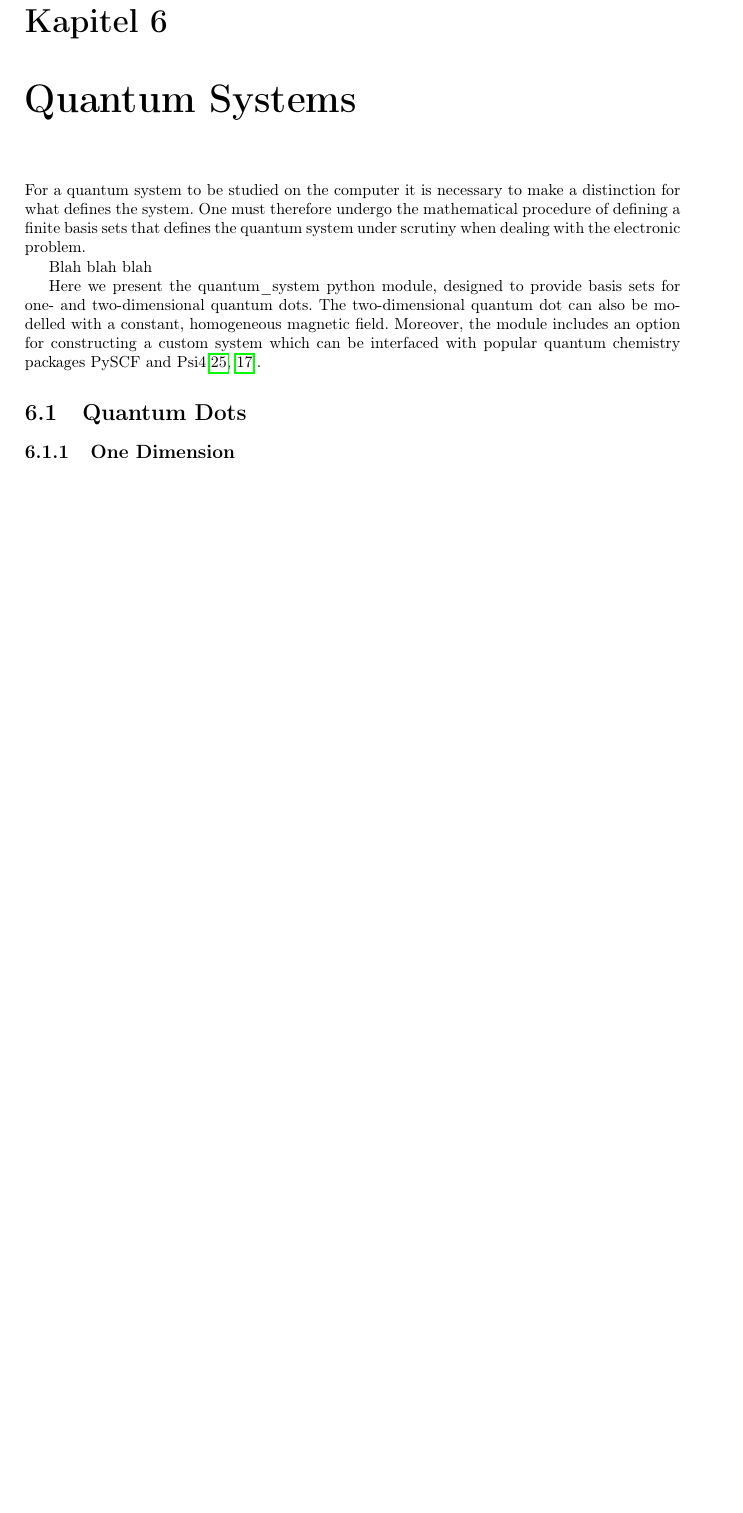
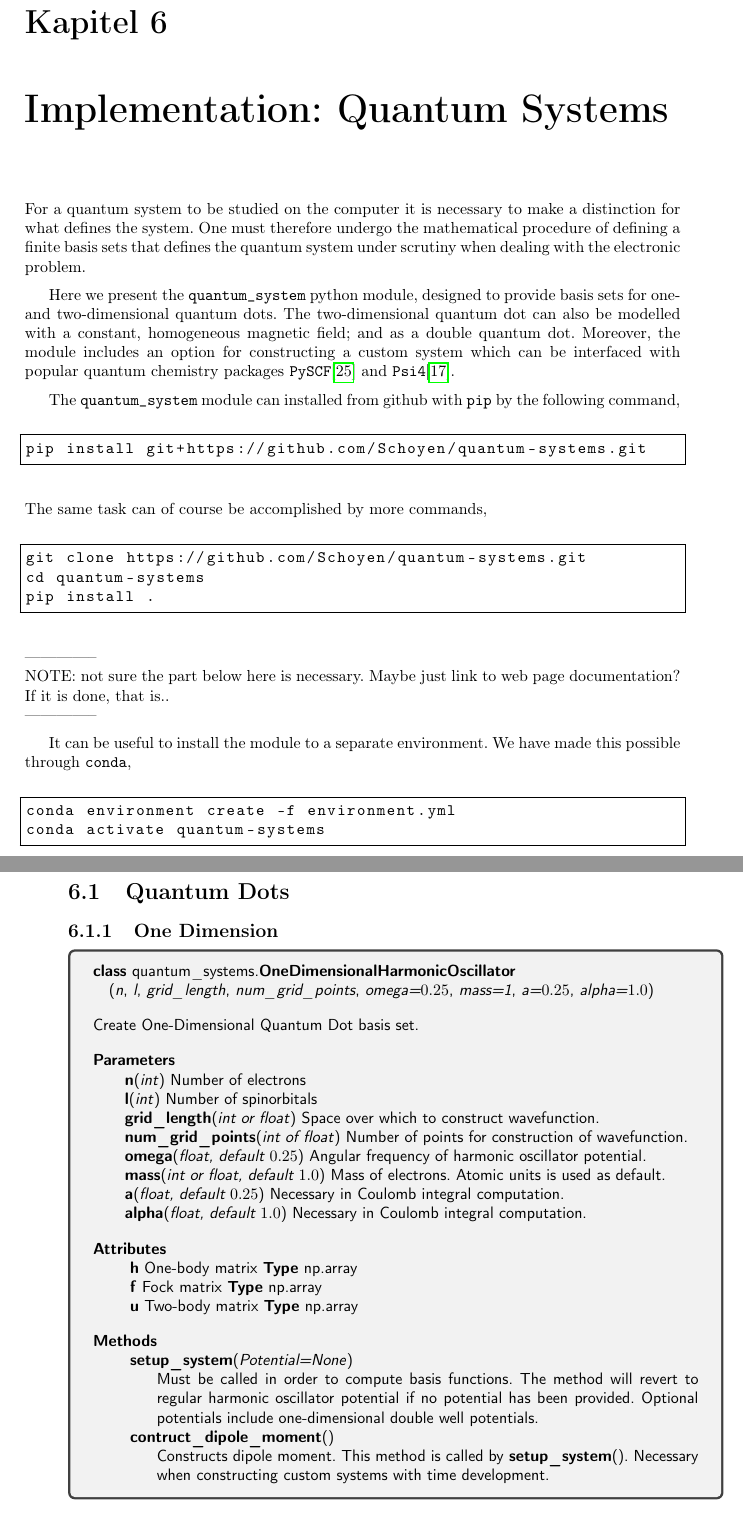
Before and after one commit to gregwinther/taifun, a LaTeX thesis (main.tex, which reads implementation/doc/one_dim_quantom_dot.tex, implementation/quantum_systems.tex, packages.sty): part of page 49 of 62 before the commit and two parts of pages 49 and 50 of 62 after it, the two joined at a grey line, cut so that both start at the same text, the shorter picture padded with empty space. Compiled offline with pdfLaTeX.

Commit message:
Add 1D HO class documentation.

```diff
--- /dev/null
+++ b/implementation/doc/one_dim_quantom_dot.tex
@@ -0,0 +1,69 @@
+
+\begin{tcolorbox}
+    {\fontfamily{cmss}\selectfont
+    \textbf{class} quantum\_systems.\textbf{OneDimensionalHarmonicOscillator}
+
+    \hspace{1em}(\emph{n}, \emph{l}, \emph{grid\_length}, \emph{num\_grid\_points},
+    \emph{omega=$0.25$}, \emph{mass=1}, \emph{a=$0.25$}, \emph{alpha=$1.0$})
+
+    \vspace{1em}
+    Create One-Dimensional Quantum Dot basis set.
+    \vspace{1em}
+
+    \textbf{Parameters}
+
+    \hspace{2em}\textbf{n}(\emph{int}) Number of electrons
+
+    \hspace{2em}\textbf{l}(\emph{int}) Number of spinorbitals
+
+    \hspace{2em}\textbf{grid\_length}(\emph{int or float}) Space over which to
+        construct wavefunction.
+
+    \hspace{2em}\textbf{num\_grid\_points}(\emph{int of float}) Number of
+        points for construction of wavefunction.
+
+    \hspace{2em}\textbf{omega}(\emph{float, default $0.25$}) Angular frequency of
+        harmonic oscillator potential.
+
+    \hspace{2em}\textbf{mass}(\emph{int or float, default $1.0$}) Mass of electrons.
+        Atomic units is used as default.
+
+    \hspace{2em}\textbf{a}(\emph{float, default $0.25$}) Necessary in Coulomb
+        integral computation.
+
+    \hspace{2em}\textbf{alpha}(\emph{float, default $1.0$}) Necessary in Coulomb
+        integral computation.
+
+    \vspace{1em}
+    \textbf{Attributes}
+
+    \hspace{2em} \textbf{h}
+    One-body matrix
+    \textbf{Type} np.array
+
+    \hspace{2em} \textbf{f}
+    Fock matrix
+    \textbf{Type} np.array
+
+    \hspace{2em} \textbf{u}
+    Two-body matrix
+    \textbf{Type} np.array
+
+    \vspace{1em}
+    \textbf{Methods}
+
+    \hspace{2em} \textbf{setup\_system}(\emph{Potential=None})
+        \begin{adjustwidth}{4em}{}
+        Must be called in order to compute basis functions. The method will
+        revert to regular harmonic oscillator potential if no potential has been
+        provided. Optional potentials include one-dimensional double well potentials.
+        \end{adjustwidth}
+
+    \hspace{2em} \textbf{contruct\_dipole\_moment}()
+        \begin{adjustwidth}{4em}{}
+        Constructs dipole moment. This method is called by
+        \textbf{setup\_system}(). Necessary when constructing custom systems with
+        time development.
+        \end{adjustwidth}
+    }
+\end{tcolorbox}
--- a/implementation/quantum_systems.tex
+++ b/implementation/quantum_systems.tex
@@ -1,18 +1,42 @@
-\chapter{Quantum Systems}
+\chapter{Implementation: Quantum Systems}
 
 For a quantum system to be studied on the computer it is necessary to
 make a distinction for what defines the system. One must therefore undergo the
 mathematical procedure of defining a finite basis sets that defines the
 quantum system under scrutiny when dealing with the electronic problem.
 
-Blah blah blah
-
 Here we present the \lstinline{quantum_system} python module, designed to
 provide basis sets for one- and two-dimensional quantum dots. The two-dimensional
-quantum dot can also be modelled with a constant, homogeneous magnetic field.
+quantum dot can also be modelled with a constant, homogeneous magnetic field; and
+as a double quantum dot.
 Moreover, the module includes an option for constructing a custom system which can
-be interfaced with popular quantum chemistry packages \lstinline{PySCF} and
-\lstinline{Psi4}\cite{PYSCF, parrish2017psi4}.
+be interfaced with popular quantum chemistry packages \lstinline{PySCF}\cite{PYSCF}
+and \lstinline{Psi4}\cite{parrish2017psi4}.
+
+The \lstinline{quantum_system} module can installed from github with \lstinline{pip}
+by the following command,
+\begin{lstlisting}[language=bash]
+pip install git+https://github.com/Schoyen/quantum-systems.git
+\end{lstlisting}
+The same task can of course be accomplished by more commands,
+\begin{lstlisting}[language=bash]
+git clone https://github.com/Schoyen/quantum-systems.git
+cd quantum-systems
+pip install .
+\end{lstlisting}
+
+\noindent
+--------------\\
+NOTE: not sure the part below here is necessary. Maybe just link to web page
+documentation? If it is done, that is.. \\
+--------------
+
+It can be useful to install the module to a separate environment. We have made this
+possible through \lstinline{conda},
+\begin{lstlisting}[language=bash]
+conda environment create -f environment.yml
+conda activate quantum-systems
+\end{lstlisting}
 
 \section{Quantum Dots}
 
--- a/packages.sty
+++ b/packages.sty
@@ -4,6 +4,11 @@
 \usepackage{physics}
 \usepackage[offset=1.2em]{simpler-wick}
 \usepackage{listings}
+\lstset{basicstyle=\ttfamily,
+    showstringspaces=false,
+    frame=single,
+    }
+\usepackage{tcolorbox}
 
 \usepackage{graphicx}
 
@@ -28,3 +33,4 @@
 \usepackage{mathrsfs}
 \usepackage[autostyle]{csquotes}
 \usepackage[german]{babel}
+\usepackage{changepage}
```
Also changed, not shown: main.pdf, implementation/quantum_systems.tex (2 more changed lines).
